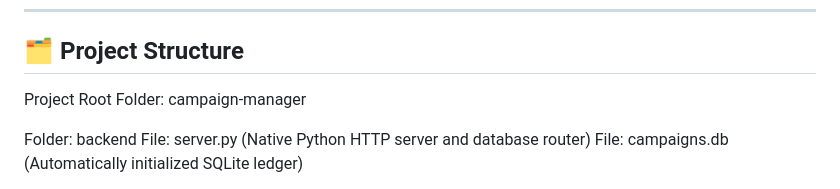
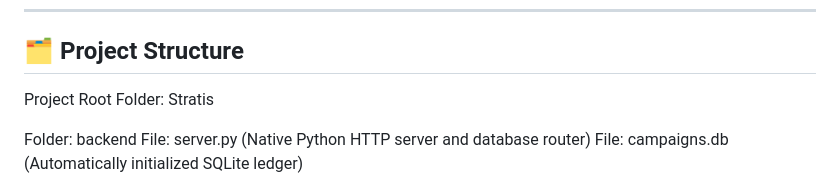
Before and after one commit to AndriusSmu/Stratis, a Markdown page: README.md, the part around the change. Drawn GitHub-style.

Commit message:
Update project root folder name in README

```diff
--- a/README.md
+++ b/README.md
@@ -8,7 +8,7 @@ Built with an asynchronous FastAPI backend and a responsive Vanilla JavaScript f
 
 ## 🗂️ Project Structure
 
-Project Root Folder: campaign-manager
+Project Root Folder: Stratis
 
 Folder: backend
 File: server.py (Native Python HTTP server and database router)
```
